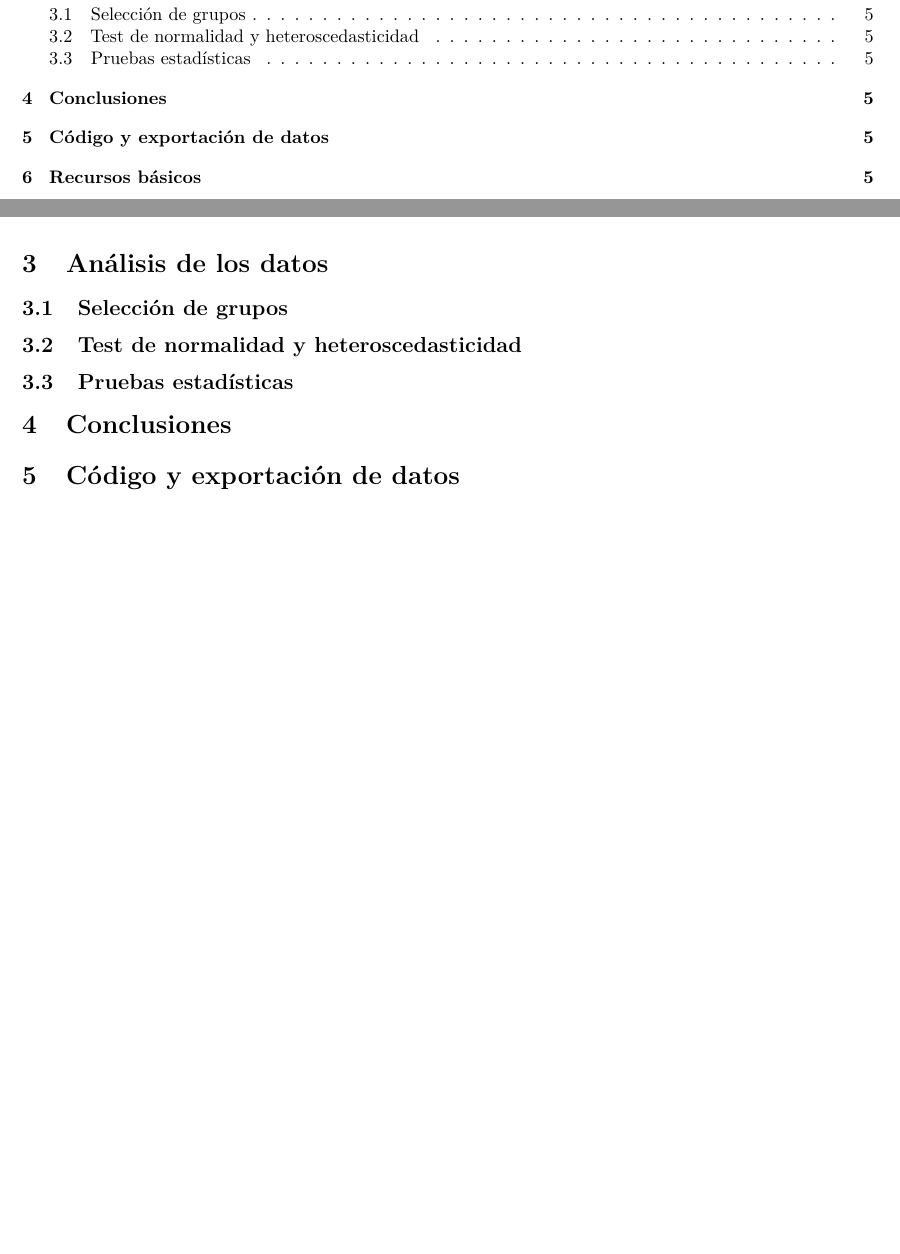
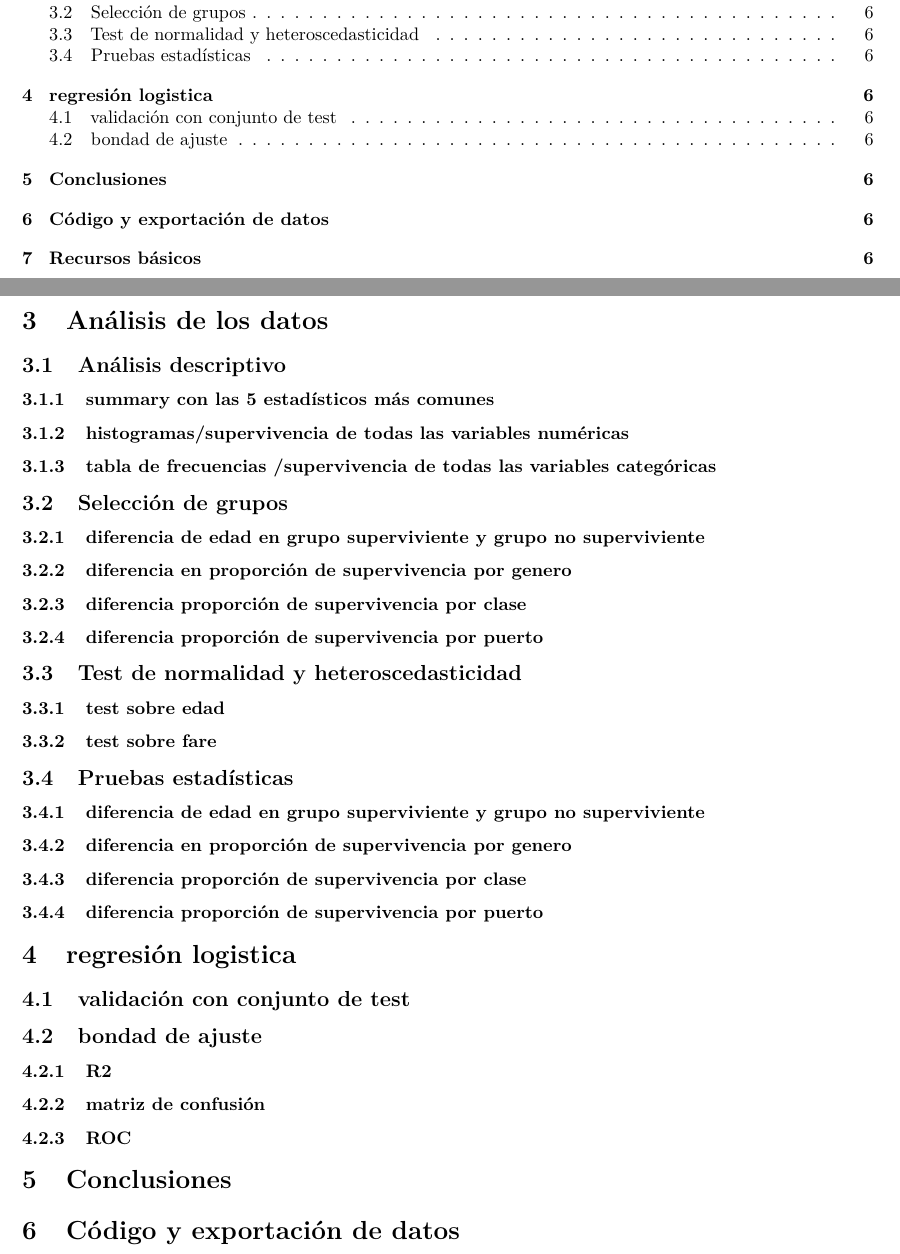
Before and after one commit to xiaolin-ye/Titanic, an R Markdown document (titanic.rmd): two parts of pages 1 and 5 of 6 before the commit and two parts of pages 1 and 6 of 7 after it, joined at a grey line, cut so that both start at the same text, the shorter picture padded with empty space. Rendered offline with R 4.5, knitr and Pandoc, then LaTeX, with nearby package versions; some code elsewhere in the file could not run offline.

Commit message:
Update titanic.rmd
finalizado apartado 2.

Añadidas ideas para los siguientes apartados

```diff
--- a/titanic.rmd
+++ b/titanic.rmd
@@ -254,9 +254,39 @@ Como resumen, en este apartado no se hará tratamiento de ningún valor extremo
 
 # Análisis de los datos
 
+## Análisis descriptivo
+
+### summary con las 5 estadísticos más comunes
+### histogramas/supervivencia de todas las variables numéricas
+### tabla de frecuencias /supervivencia de todas las variables categóricas
+
 ## Selección de grupos
+
+### diferencia de edad en grupo superviviente y grupo no superviviente
+### diferencia en proporción de supervivencia por genero
+### diferencia proporción de supervivencia por clase
+### diferencia proporción de supervivencia por puerto
+
 ## Test de normalidad y heteroscedasticidad
+
+### test sobre edad
+### test sobre fare
+
 ## Pruebas estadísticas
+
+### diferencia de edad en grupo superviviente y grupo no superviviente
+### diferencia en proporción de supervivencia por genero
+### diferencia proporción de supervivencia por clase
+### diferencia proporción de supervivencia por puerto
+
+# regresión logistica
+
+## validación con conjunto de test
+
+## bondad de ajuste
+### R2
+### matriz de confusión
+### ROC
 
 # Conclusiones
 # Código y exportación de datos
```
Also changed, not shown: titanic.rmd (2 more changed lines).
